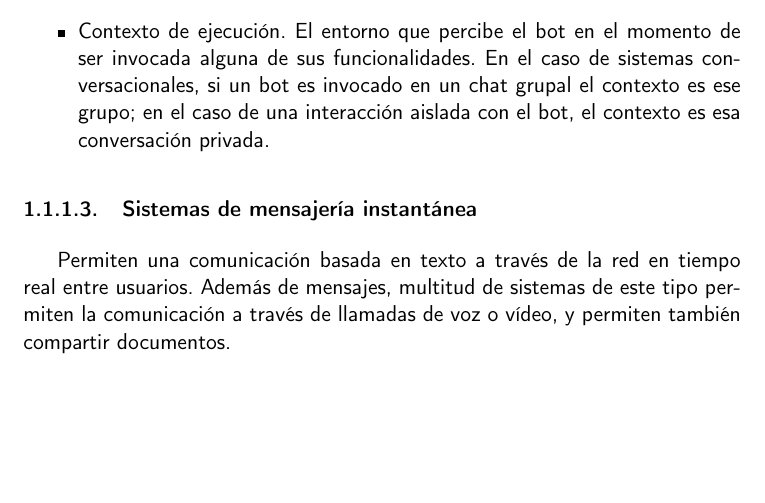
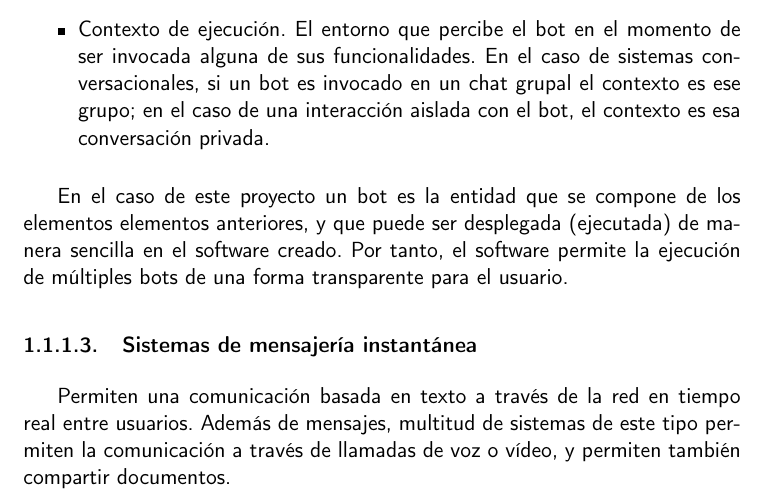
Before and after one commit to harvestcore/matroos, a LaTeX book (doc/tex/proyecto.tex, which reads doc/tex/secciones/01_introduccion.tex): part of page 16 of 33, cut so that both start at the same text, the shorter picture padded with empty space. Compiled offline with pdfLaTeX.

Commit message:
#56 aclara concepto bot

```diff
--- a/doc/tex/secciones/01_introduccion.tex
+++ b/doc/tex/secciones/01_introduccion.tex
@@ -27,6 +27,8 @@ Como se indicaba antes, los bots son programas informáticos con funcionalidades
 	\item Comandos. Una serie de estos que el bot puede ejecutar.
 	\item Contexto de ejecución. El entorno que percibe el bot en el momento de ser invocada alguna de sus funcionalidades. En el caso de sistemas conversacionales, si un bot es invocado en un chat grupal el contexto es ese grupo; en el caso de una interacción aislada con el bot, el contexto es esa conversación privada.
 \end{itemize}
+
+En el caso de este proyecto un bot es la entidad que se compone de los elementos elementos anteriores, y que puede ser desplegada (ejecutada) de manera sencilla en el software creado. Por tanto, el software permite la ejecución de múltiples bots de una forma transparente para el usuario.
 
 \subsubsection{Sistemas de mensajería instantánea}
 
```
